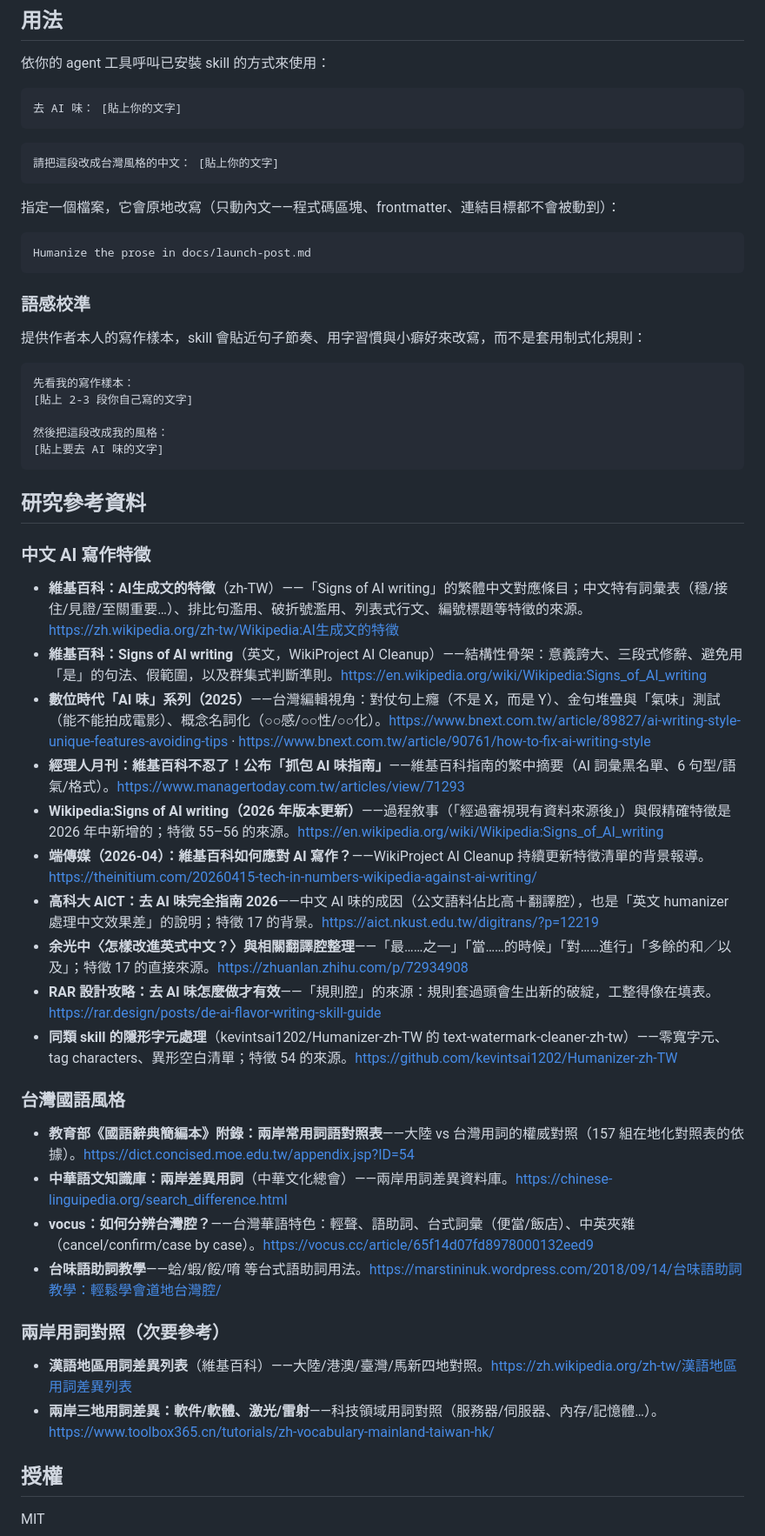
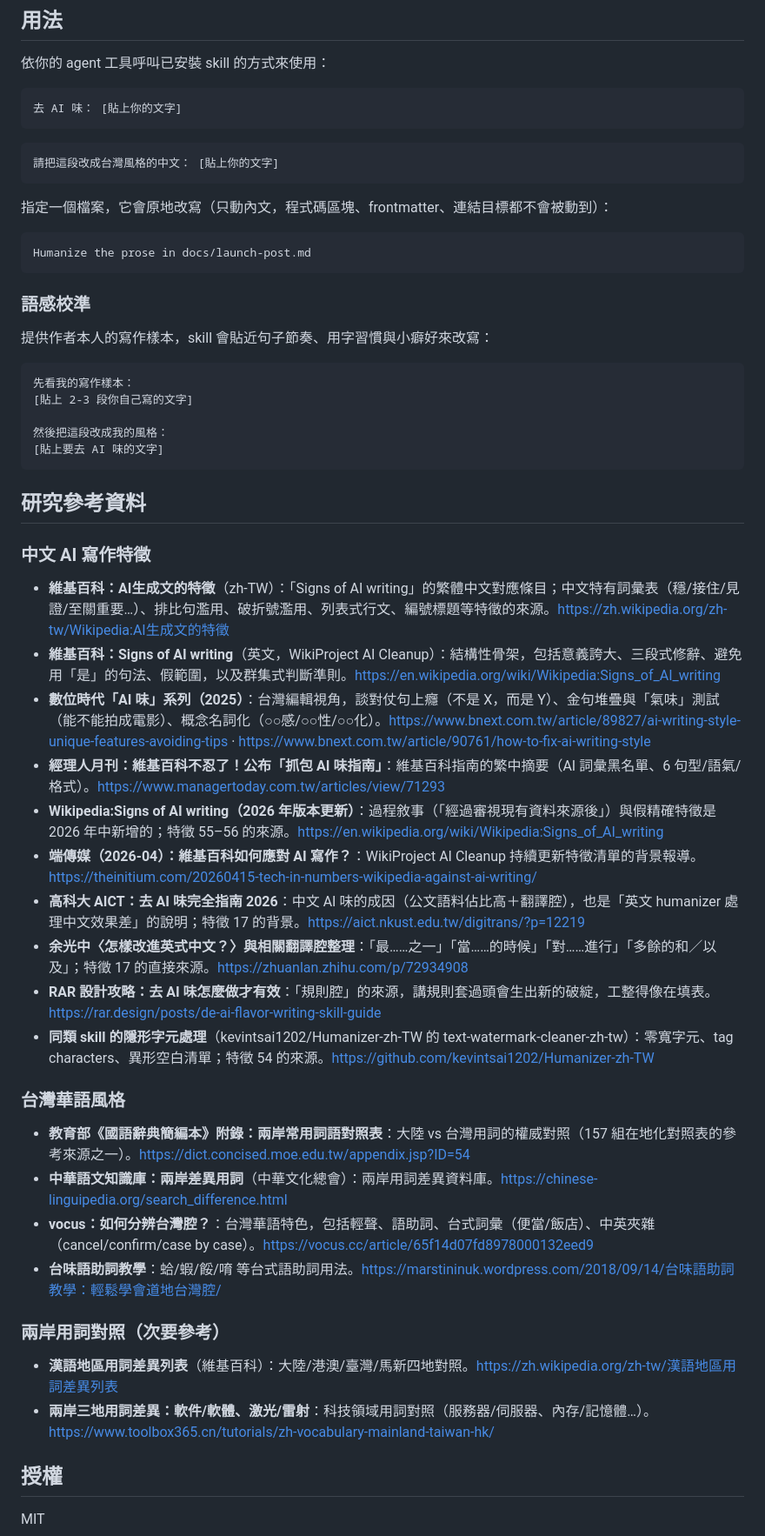
Before and after one commit to acchuang/zh-tw-humanizer, a Markdown page: README.md, the part around one of its changes. Shown at 87% size. Drawn GitHub-style.

````diff
--- a/README.md
+++ b/README.md
@@ -112,7 +112,7 @@ git clone https://github.com/acchuang/zh-tw-humanizer.git <資料夾>/zh-tw-huma
 請把這段改成台灣風格的中文： [貼上你的文字]
 ```
 
-指定一個檔案，它會原地改寫（只動內文——程式碼區塊、frontmatter、連結目標都不會被動到）：
+指定一個檔案，它會原地改寫（只動內文，程式碼區塊、frontmatter、連結目標都不會被動到）：
 
 ```
 Humanize the prose in docs/launch-post.md
@@ -120,7 +120,7 @@ Humanize the prose in docs/launch-post.md
 
 ### 語感校準
 
-提供作者本人的寫作樣本，skill 會貼近句子節奏、用字習慣與小癖好來改寫，而不是套用制式化規則：
+提供作者本人的寫作樣本，skill 會貼近句子節奏、用字習慣與小癖好來改寫：
 
 ```
 先看我的寫作樣本：
@@ -134,28 +134,28 @@ Humanize the prose in docs/launch-post.md
 
 ### 中文 AI 寫作特徵
 
-- **維基百科：AI生成文的特徵**（zh-TW）——「Signs of AI writing」的繁體中文對應條目；中文特有詞彙表（穩/接住/見證/至關重要…）、排比句濫用、破折號濫用、列表式行文、編號標題等特徵的來源。https://zh.wikipedia.org/zh-tw/Wikipedia:AI生成文的特徵
-- **維基百科：Signs of AI writing**（英文，WikiProject AI Cleanup）——結構性骨架：意義誇大、三段式修辭、避免用「是」的句法、假範圍，以及群集式判斷準則。https://en.wikipedia.org/wiki/Wikipedia:Signs_of_AI_writing
-- **數位時代「AI 味」系列（2025）**——台灣編輯視角：對仗句上癮（不是 X，而是 Y）、金句堆疊與「氣味」測試（能不能拍成電影）、概念名詞化（○○感/○○性/○○化）。https://www.bnext.com.tw/article/89827/ai-writing-style-unique-features-avoiding-tips · https://www.bnext.com.tw/article/90761/how-to-fix-ai-writing-style
-- **經理人月刊：維基百科不忍了！公布「抓包 AI 味指南」**——維基百科指南的繁中摘要（AI 詞彙黑名單、6 句型/語氣/格式）。https://www.managertoday.com.tw/articles/view/71293
-- **Wikipedia:Signs of AI writing（2026 年版本更新）**——過程敘事（「經過審視現有資料來源後」）與假精確特徵是 2026 年中新增的；特徵 55–56 的來源。https://en.wikipedia.org/wiki/Wikipedia:Signs_of_AI_writing
-- **端傳媒（2026-04）：維基百科如何應對 AI 寫作？**——WikiProject AI Cleanup 持續更新特徵清單的背景報導。https://theinitium.com/20260415-tech-in-numbers-wikipedia-against-ai-writing/
-- **高科大 AICT：去 AI 味完全指南 2026**——中文 AI 味的成因（公文語料佔比高＋翻譯腔），也是「英文 humanizer 處理中文效果差」的說明；特徵 17 的背景。https://aict.nkust.edu.tw/digitrans/?p=12219
-- **余光中〈怎樣改進英式中文？〉與相關翻譯腔整理**——「最……之一」「當……的時候」「對……進行」「多餘的和／以及」；特徵 17 的直接來源。https://zhuanlan.zhihu.com/p/72934908
-- **RAR 設計攻略：去 AI 味怎麼做才有效**——「規則腔」的來源：規則套過頭會生出新的破綻，工整得像在填表。https://rar.design/posts/de-ai-flavor-writing-skill-guide
-- **同類 skill 的隱形字元處理**（kevintsai1202/Humanizer-zh-TW 的 text-watermark-cleaner-zh-tw）——零寬字元、tag characters、異形空白清單；特徵 54 的來源。https://github.com/kevintsai1202/Humanizer-zh-TW
+- **維基百科：AI生成文的特徵**（zh-TW）：「Signs of AI writing」的繁體中文對應條目；中文特有詞彙表（穩/接住/見證/至關重要…）、排比句濫用、破折號濫用、列表式行文、編號標題等特徵的來源。https://zh.wikipedia.org/zh-tw/Wikipedia:AI生成文的特徵
+- **維基百科：Signs of AI writing**（英文，WikiProject AI Cleanup）：結構性骨架，包括意義誇大、三段式修辭、避免用「是」的句法、假範圍，以及群集式判斷準則。https://en.wikipedia.org/wiki/Wikipedia:Signs_of_AI_writing
+- **數位時代「AI 味」系列（2025）**：台灣編輯視角，談對仗句上癮（不是 X，而是 Y）、金句堆疊與「氣味」測試（能不能拍成電影）、概念名詞化（○○感/○○性/○○化）。https://www.bnext.com.tw/article/89827/ai-writing-style-unique-features-avoiding-tips · https://www.bnext.com.tw/article/90761/how-to-fix-ai-writing-style
+- **經理人月刊：維基百科不忍了！公布「抓包 AI 味指南」**：維基百科指南的繁中摘要（AI 詞彙黑名單、6 句型/語氣/格式）。https://www.managertoday.com.tw/articles/view/71293
+- **Wikipedia:Signs of AI writing（2026 年版本更新）**：過程敘事（「經過審視現有資料來源後」）與假精確特徵是 2026 年中新增的；特徵 55–56 的來源。https://en.wikipedia.org/wiki/Wikipedia:Signs_of_AI_writing
+- **端傳媒（2026-04）：維基百科如何應對 AI 寫作？**：WikiProject AI Cleanup 持續更新特徵清單的背景報導。https://theinitium.com/20260415-tech-in-numbers-wikipedia-against-ai-writing/
+- **高科大 AICT：去 AI 味完全指南 2026**：中文 AI 味的成因（公文語料佔比高＋翻譯腔），也是「英文 humanizer 處理中文效果差」的說明；特徵 17 的背景。https://aict.nkust.edu.tw/digitrans/?p=12219
+- **余光中〈怎樣改進英式中文？〉與相關翻譯腔整理**：「最……之一」「當……的時候」「對……進行」「多餘的和／以及」；特徵 17 的直接來源。https://zhuanlan.zhihu.com/p/72934908
+- **RAR 設計攻略：去 AI 味怎麼做才有效**：「規則腔」的來源，講規則套過頭會生出新的破綻，工整得像在填表。https://rar.design/posts/de-ai-flavor-writing-skill-guide
+- **同類 skill 的隱形字元處理**（kevintsai1202/Humanizer-zh-TW 的 text-watermark-cleaner-zh-tw）：零寬字元、tag characters、異形空白清單；特徵 54 的來源。https://github.com/kevintsai1202/Humanizer-zh-TW
 
-### 台灣國語風格
+### 台灣華語風格
 
-- **教育部《國語辭典簡編本》附錄：兩岸常用詞語對照表**——大陸 vs 台灣用詞的權威對照（157 組在地化對照表的依據）。https://dict.concised.moe.edu.tw/appendix.jsp?ID=54
-- **中華語文知識庫：兩岸差異用詞**（中華文化總會）——兩岸用詞差異資料庫。https://chinese-linguipedia.org/search_difference.html
-- **vocus：如何分辨台灣腔？**——台灣華語特色：輕聲、語助詞、台式詞彙（便當/飯店）、中英夾雜（cancel/confirm/case by case）。https://vocus.cc/article/65f14d07fd8978000132eed9
-- **台味語助詞教學**——蛤/蝦/餒/唷 等台式語助詞用法。https://marstininuk.wordpress.com/2018/09/14/台味語助詞教學：輕鬆學會道地台灣腔/
+- **教育部《國語辭典簡編本》附錄：兩岸常用詞語對照表**：大陸 vs 台灣用詞的權威對照（157 組在地化對照表的參考來源之一）。https://dict.concised.moe.edu.tw/appendix.jsp?ID=54
+- **中華語文知識庫：兩岸差異用詞**（中華文化總會）：兩岸用詞差異資料庫。https://chinese-linguipedia.org/search_difference.html
+- **vocus：如何分辨台灣腔？**：台灣華語特色，包括輕聲、語助詞、台式詞彙（便當/飯店）、中英夾雜（cancel/confirm/case by case）。https://vocus.cc/article/65f14d07fd8978000132eed9
+- **台味語助詞教學**：蛤/蝦/餒/唷 等台式語助詞用法。https://marstininuk.wordpress.com/2018/09/14/台味語助詞教學：輕鬆學會道地台灣腔/
 
 ### 兩岸用詞對照（次要參考）
 
-- **漢語地區用詞差異列表**（維基百科）——大陸/港澳/臺灣/馬新四地對照。https://zh.wikipedia.org/zh-tw/漢語地區用詞差異列表
-- **兩岸三地用詞差異：軟件/軟體、激光/雷射**——科技領域用詞對照（服務器/伺服器、內存/記憶體…）。https://www.toolbox365.cn/tutorials/zh-vocabulary-mainland-taiwan-hk/
+- **漢語地區用詞差異列表**（維基百科）：大陸/港澳/臺灣/馬新四地對照。https://zh.wikipedia.org/zh-tw/漢語地區用詞差異列表
+- **兩岸三地用詞差異：軟件/軟體、激光/雷射**：科技領域用詞對照（服務器/伺服器、內存/記憶體…）。https://www.toolbox365.cn/tutorials/zh-vocabulary-mainland-taiwan-hk/
 
 ## 授權
 
````
Also changed, not shown: other parts of README.md (+16 -16 lines).
